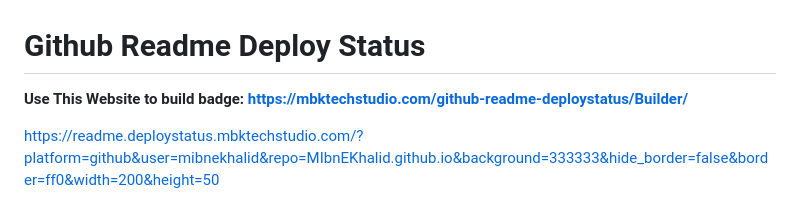
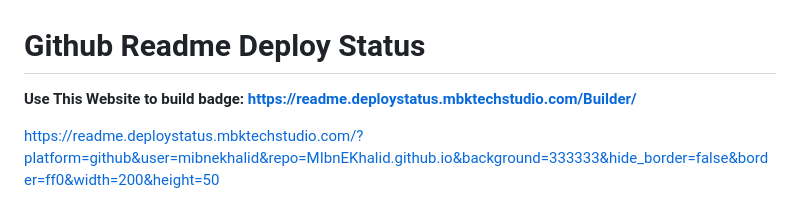
Before and after one commit to MIbnEKhalid/github-readme-deploystatus, a Markdown page: README.md, the part around the change. Drawn GitHub-style.

```diff
--- a/README.md
+++ b/README.md
@@ -2,7 +2,7 @@
 
 
 
-**Use This Website to build badge: https://mbktechstudio.com/github-readme-deploystatus/Builder/**
+**Use This Website to build badge: https://readme.deploystatus.mbktechstudio.com/Builder/**
 
 
 https://readme.deploystatus.mbktechstudio.com/?platform=github&user=mibnekhalid&repo=MIbnEKhalid.github.io&background=333333&hide_border=false&border=ff0&width=200&height=50
```
